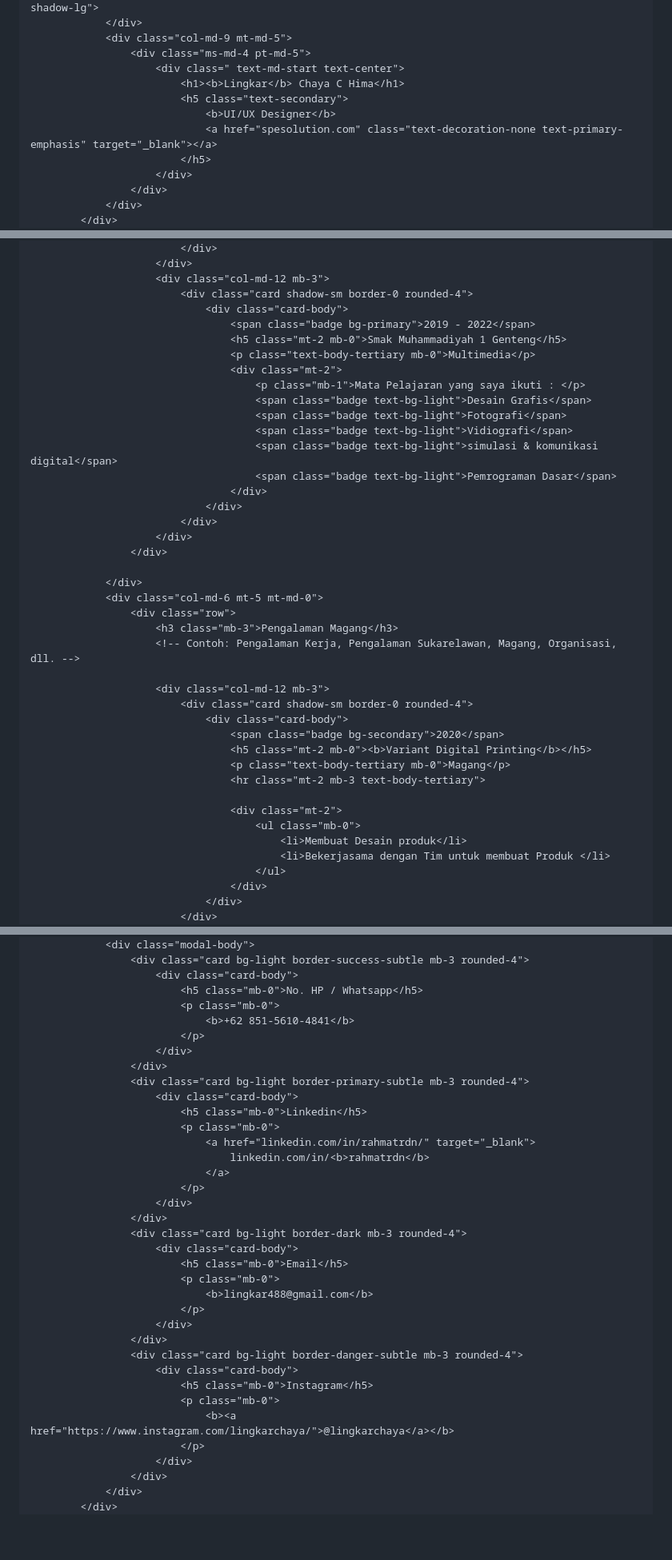
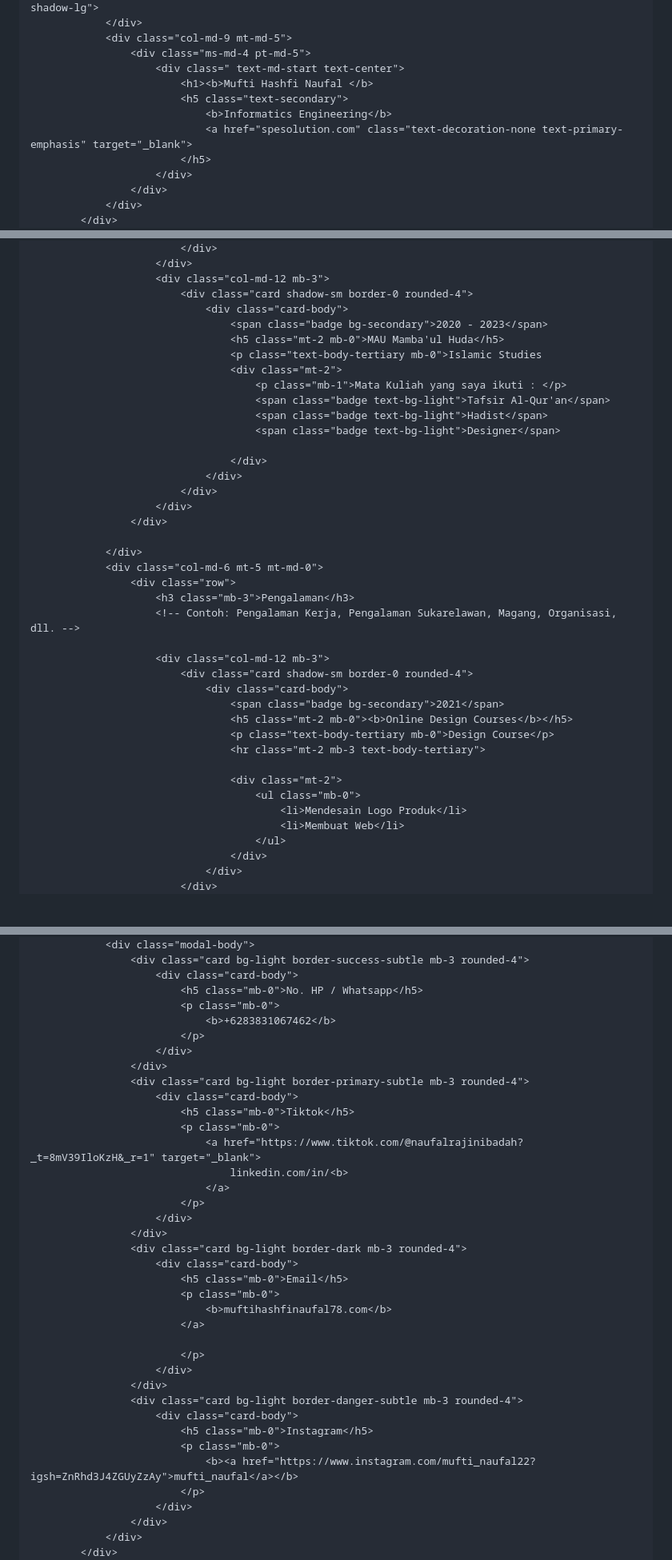
Before and after one commit to LingkarChaya/LingkarChaya.github.io, a Markdown page: README.md, 3 parts joined by grey strips. Shown at 80% size. Drawn GitHub-style; blank space fills up the shorter version.

```diff
--- a/README.md
+++ b/README.md
@@ -47,10 +62,10 @@
                 <div class="col-md-9 mt-md-5">
                     <div class="ms-md-4 pt-md-5">
                         <div class=" text-md-start text-center">
-                            <h1><b>Lingkar</b> Chaya C Hima</h1>
+                            <h1><b>Mufti Hashfi Naufal </b>
                             <h5 class="text-secondary">
-                                <b>UI/UX Designer</b>
-                                <a href="spesolution.com" class="text-decoration-none text-primary-emphasis" target="_blank"></a>
+                                <b>Informatics Engineering</b>
+                                <a href="spesolution.com" class="text-decoration-none text-primary-emphasis" target="_blank">
                             </h5>
                         </div>
                     </div>
@@ -85,16 +100,15 @@
                         <div class="col-md-12 mb-3">
                             <div class="card shadow-sm border-0 rounded-4">
                                 <div class="card-body">
-                                    <span class="badge bg-primary">2019 - 2022</span>
-                                    <h5 class="mt-2 mb-0">Smak Muhammadiyah 1 Genteng</h5>
-                                    <p class="text-body-tertiary mb-0">Multimedia</p>
+                                    <span class="badge bg-secondary">2020 - 2023</span>
+                                    <h5 class="mt-2 mb-0">MAU Mamba'ul Huda</h5>
+                                    <p class="text-body-tertiary mb-0">Islamic Studies
                                     <div class="mt-2">
-                                        <p class="mb-1">Mata Pelajaran yang saya ikuti : </p>
-                                        <span class="badge text-bg-light">Desain Grafis</span>
-                                        <span class="badge text-bg-light">Fotografi</span>
-                                        <span class="badge text-bg-light">Vidiografi</span>
-                                        <span class="badge text-bg-light">simulasi & komunikasi digital</span>
-                                        <span class="badge text-bg-light">Pemrograman Dasar</span>
+                                        <p class="mb-1">Mata Kuliah yang saya ikuti : </p>
+                                        <span class="badge text-bg-light">Tafsir Al-Qur'an</span>
+                                        <span class="badge text-bg-light">Hadist</span>
+                                        <span class="badge text-bg-light">Designer</span>
+
                                     </div>
                                 </div>
                             </div>
@@ -104,21 +118,21 @@
                 </div>
                 <div class="col-md-6 mt-5 mt-md-0">
                     <div class="row">
-                        <h3 class="mb-3">Pengalaman Magang</h3>
+                        <h3 class="mb-3">Pengalaman</h3>
                         <!-- Contoh: Pengalaman Kerja, Pengalaman Sukarelawan, Magang, Organisasi, dll. -->
 
                         <div class="col-md-12 mb-3">
                             <div class="card shadow-sm border-0 rounded-4">
                                 <div class="card-body">
-                                    <span class="badge bg-secondary">2020</span>
-                                    <h5 class="mt-2 mb-0"><b>Variant Digital Printing</b></h5>
-                                    <p class="text-body-tertiary mb-0">Magang</p>
+                                    <span class="badge bg-secondary">2021</span>
+                                    <h5 class="mt-2 mb-0"><b>Online Design Courses</b></h5>
+                                    <p class="text-body-tertiary mb-0">Design Course</p>
                                     <hr class="mt-2 mb-3 text-body-tertiary">
 
                                     <div class="mt-2">
                                         <ul class="mb-0">
-                                            <li>Membuat Desain produk</li>
-                                            <li>Bekerjasama dengan Tim untuk membuat Produk </li>
+                                            <li>Mendesain Logo Produk</li>
+                                            <li>Membuat Web</li>
                                         </ul>
                                     </div>
                                 </div>
@@ -247,16 +285,16 @@
                         <div class="card-body">
                             <h5 class="mb-0">No. HP / Whatsapp</h5>
                             <p class="mb-0">
-                                <b>+62 851-5610-4841</b>
+                                <b>+6283831067462</b>
                             </p>
                         </div>
                     </div>
                     <div class="card bg-light border-primary-subtle mb-3 rounded-4">
                         <div class="card-body">
-                            <h5 class="mb-0">Linkedin</h5>
+                            <h5 class="mb-0">Tiktok</h5>
                             <p class="mb-0">
-                                <a href="linkedin.com/in/rahmatrdn/" target="_blank">
-                                    linkedin.com/in/<b>rahmatrdn</b>
+                                <a href="https://www.tiktok.com/@naufalrajinibadah?_t=8mV39IloKzH&_r=1" target="_blank">
+                                    linkedin.com/in/<b>
                                 </a>
                             </p>
                         </div>
@@ -265,7 +303,9 @@
                         <div class="card-body">
                             <h5 class="mb-0">Email</h5>
                             <p class="mb-0">
-                                <b>lingkar488@gmail.com</b>
+                                <b>muftihashfinaufal78.com</b>
+                            </a>
+
                             </p>
                         </div>
                     </div>
@@ -273,7 +313,7 @@
                         <div class="card-body">
                             <h5 class="mb-0">Instagram</h5>
                             <p class="mb-0">
-                                <b><a href="https://www.instagram.com/lingkarchaya/">@lingkarchaya</a></b>
+                                <b><a href="https://www.instagram.com/mufti_naufal22?igsh=ZnRhd3J4ZGUyZzAy">mufti_naufal</a></b>
                             </p>
                         </div>
                     </div>
```
Also changed, not shown: other parts of README.md (+56 -17 lines).
